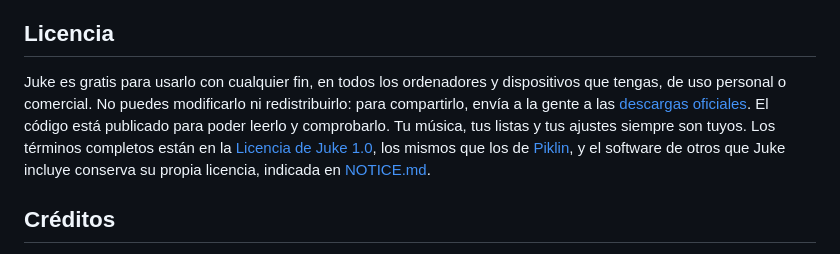
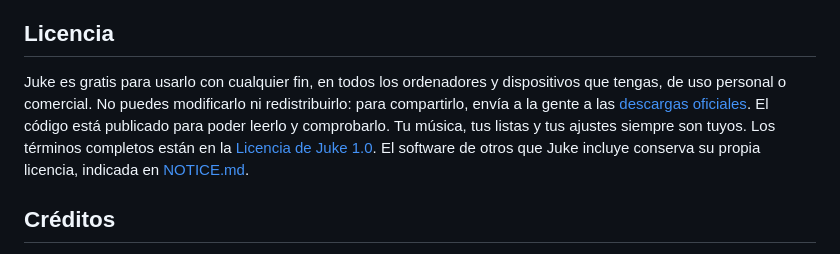
Before and after one commit to vezzulab/juke, a Markdown page: README.es.md, the part around the change. Rendered like a GitHub page.

Commit message:
README: the license section stands on its own

```diff
--- a/README.es.md
+++ b/README.es.md
@@ -343,7 +343,7 @@ La suite tiene más de cien pruebas, incluida reproducción real con libVLC (se
 
 ## Licencia
 
-Juke es gratis para usarlo con cualquier fin, en todos los ordenadores y dispositivos que tengas, de uso personal o comercial. No puedes modificarlo ni redistribuirlo: para compartirlo, envía a la gente a las [descargas oficiales](https://github.com/vezzulab/juke/releases). El código está publicado para poder leerlo y comprobarlo. Tu música, tus listas y tus ajustes siempre son tuyos. Los términos completos están en la [Licencia de Juke 1.0](LICENSE), los mismos que los de [Piklin](https://github.com/vezzulab/Piklin), y el software de otros que Juke incluye conserva su propia licencia, indicada en [NOTICE.md](NOTICE.md).
+Juke es gratis para usarlo con cualquier fin, en todos los ordenadores y dispositivos que tengas, de uso personal o comercial. No puedes modificarlo ni redistribuirlo: para compartirlo, envía a la gente a las [descargas oficiales](https://github.com/vezzulab/juke/releases). El código está publicado para poder leerlo y comprobarlo. Tu música, tus listas y tus ajustes siempre son tuyos. Los términos completos están en la [Licencia de Juke 1.0](LICENSE). El software de otros que Juke incluye conserva su propia licencia, indicada en [NOTICE.md](NOTICE.md).
 
 ## Créditos
 
```
Also changed, not shown: README.md (+1 -1 lines).
